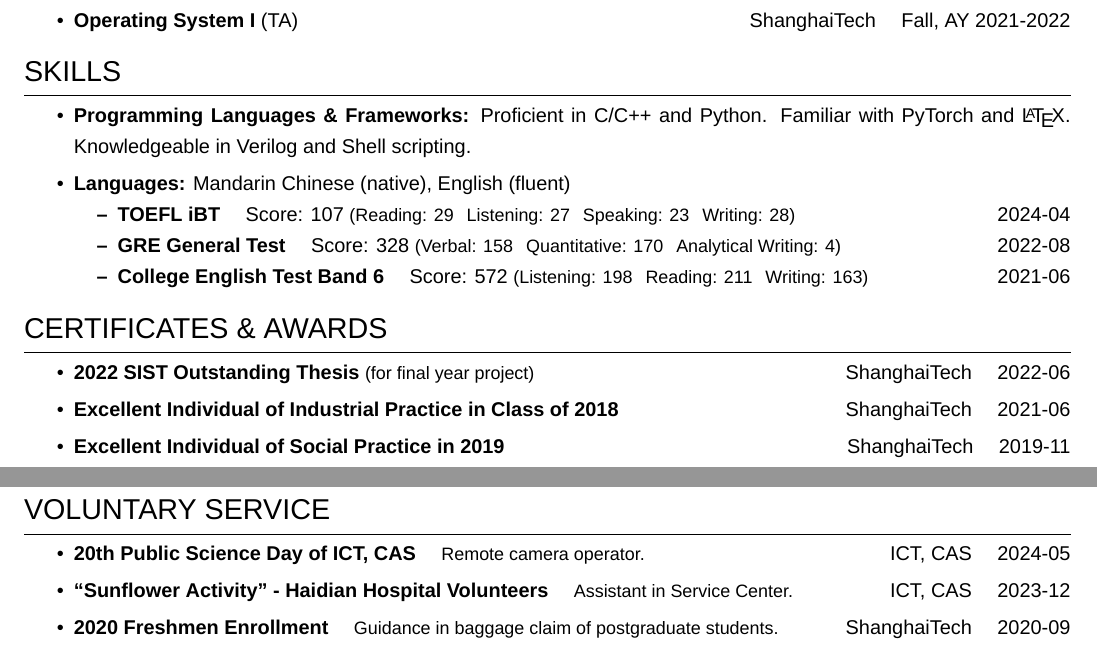
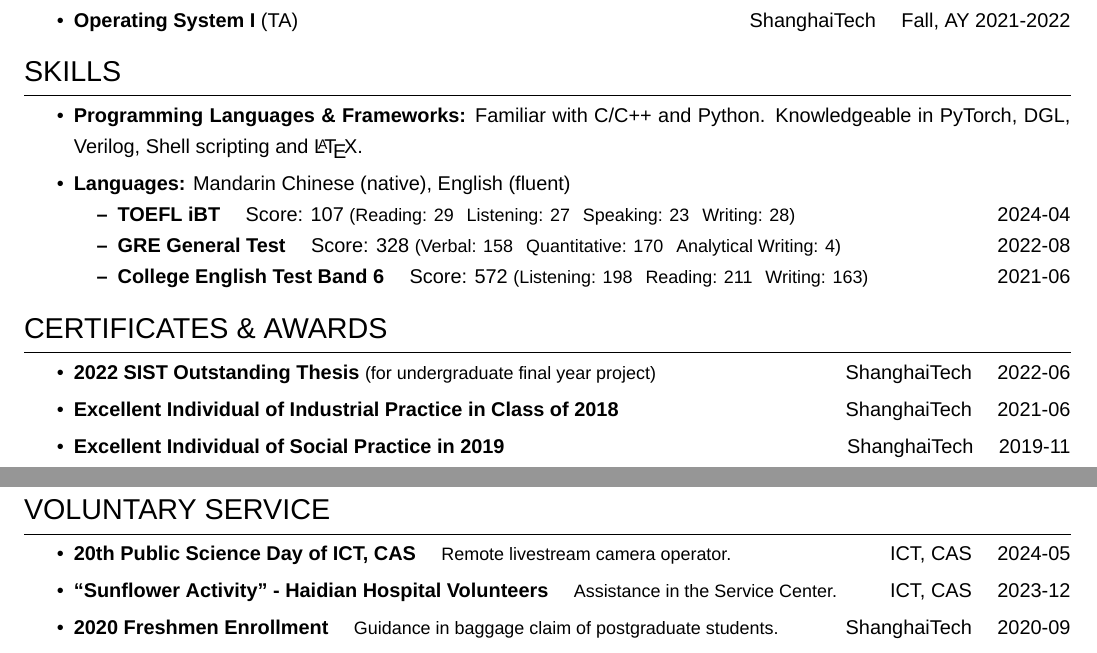
Before and after one commit to danghr/CV, a LaTeX document (Haoran Dang.tex): two parts of pages 1 and 2 of 2, joined at a grey line, cut so that both start at the same text. Compiled offline with XeLaTeX; a missing font is replaced by an installed copy or a similar font.

Commit message:
Minor adaptations

```diff
--- a/Haoran Dang.tex
+++ b/Haoran Dang.tex
@@ -177,7 +177,7 @@
 
 \section{SKILLS}
 \begin{itemize}
-    \item \textbf{Programming Languages \& Frameworks:} Proficient in C/C++ and Python. Familiar with PyTorch and \LaTeX. Knowledgeable in Verilog and Shell scripting.
+    \item \textbf{Programming Languages \& Frameworks:} Familiar with C/C++ and Python. Knowledgeable in PyTorch, DGL, Verilog, Shell scripting and \LaTeX.
     \item \textbf{Languages:} Mandarin Chinese (native), English (fluent)
         \begin{itemize}
             \item \textbf{TOEFL iBT} \quad Score: 107 {\small (Reading: 29 \, Listening: 27 \, Speaking: 23 \, Writing: 28)} \hfill 2024-04
@@ -197,7 +197,7 @@
 
 \section{CERTIFICATES \& AWARDS}
 \begin{itemize}
-    \item \textbf{2022 SIST Outstanding Thesis} {\small (for final year project)} \hfill ShanghaiTech \quad 2022-06
+    \item \textbf{2022 SIST Outstanding Thesis} {\small (for undergraduate final year project)} \hfill ShanghaiTech \quad 2022-06
     \item \textbf{Excellent Individual of Industrial Practice in Class of 2018} \hfill ShanghaiTech \quad 2021-06
     \item \textbf{Excellent Individual of Social Practice in 2019} \hfill ShanghaiTech \quad 2019-11
 \end{itemize}
@@ -213,8 +213,8 @@
 
 \section{VOLUNTARY SERVICE}
 \begin{itemize}
-    \item \textbf{20th Public Science Day of ICT, CAS} \quad {\small Remote camera operator.} \hfill ICT, CAS \quad 2024-05
-    \item \textbf{``Sunflower Activity'' - Haidian Hospital Volunteers} \quad {\small Assistant in Service Center.} \hfill ICT, CAS \quad 2023-12
+    \item \textbf{20th Public Science Day of ICT, CAS} \quad {\small Remote livestream camera operator.} \hfill ICT, CAS \quad 2024-05
+    \item \textbf{``Sunflower Activity'' - Haidian Hospital Volunteers} \quad {\small Assistance in the Service Center.} \hfill ICT, CAS \quad 2023-12
     \item \textbf{2020 Freshmen Enrollment} \quad {\small Guidance in baggage claim of postgraduate students.} \hfill ShanghaiTech \quad 2020-09
     \item \textbf{2020 Campus Opening Day} \quad {\small Participated in device check and exam download.} \hfill ShanghaiTech \quad 2020-07
     \item \textbf{2019 Admission Consultation} \quad {\small Participated in admission consultation in Beijing.} \hfill ShanghaiTech \quad 2019-06
```
Also changed, not shown: 党浩然.tex (+3 -3 lines).
